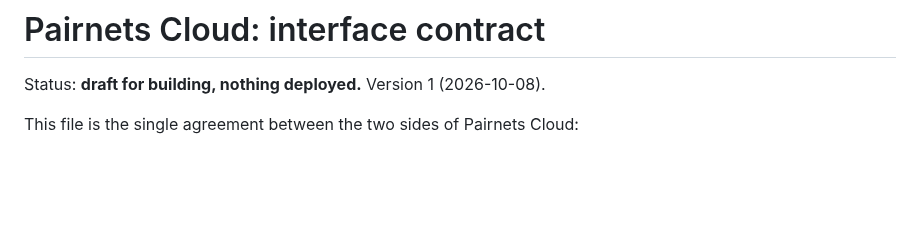
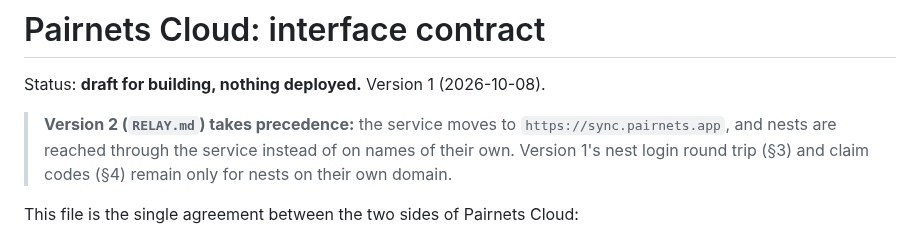
Before and after one commit to MRnigth/Pairnets, a Markdown page: cloud/CONTRACT.md, the part around the change. Drawn GitHub-style; blank space fills up the shorter version.

```diff
--- a/cloud/CONTRACT.md
+++ b/cloud/CONTRACT.md
@@ -1,6 +1,10 @@
 # Pairnets Cloud: interface contract
 
 Status: **draft for building, nothing deployed.** Version 1 (2026-10-08).
+
+> **Version 2 (`RELAY.md`) takes precedence:** the service moves to `https://sync.pairnets.app`, and nests are reached
+> through the service instead of on names of their own. Version 1's nest login round trip (§3) and claim codes (§4)
+> remain only for nests on their own domain.
 
 This file is the single agreement between the two sides of Pairnets Cloud:
 
```
Also changed, not shown: cloud/RELAY.md (added, +248 -0 lines).
